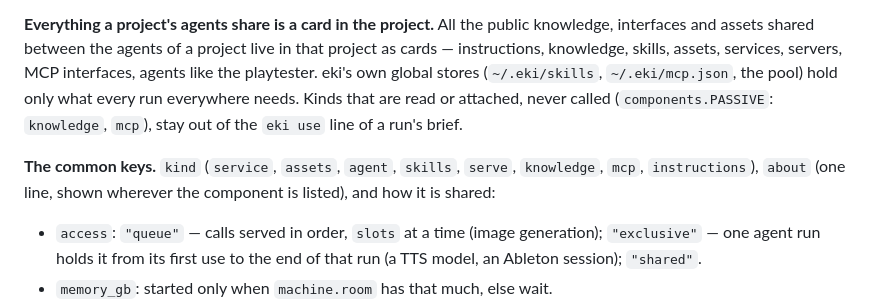
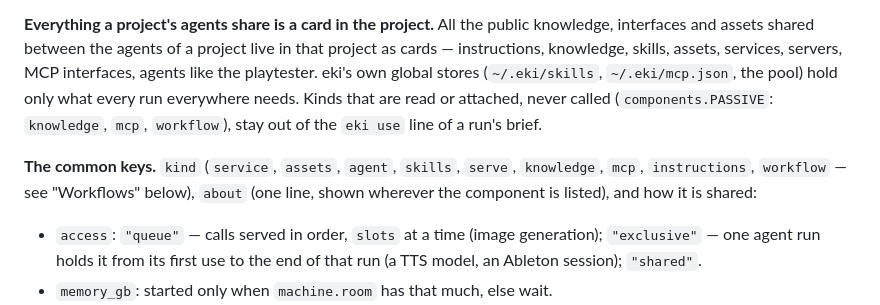
Before and after one commit to REDES01/eki, a Markdown page: docs/design.md, the part around one of its changes. Rendered like a GitHub page.

```diff
--- a/docs/design.md
+++ b/docs/design.md
@@ -924,11 +924,12 @@ project live in that project as cards — instructions, knowledge, skills,
 assets, services, servers, MCP interfaces, agents like the playtester.
 eki's own global stores (`~/.eki/skills`, `~/.eki/mcp.json`, the pool) hold
 only what every run everywhere needs. Kinds that are read or attached, never
-called (`components.PASSIVE`: `knowledge`, `mcp`), stay out of the `eki use`
+called (`components.PASSIVE`: `knowledge`, `mcp`, `workflow`), stay out of the `eki use`
 line of a run's brief.
 
 **The common keys.** `kind` (`service`, `assets`, `agent`, `skills`,
-`serve`, `knowledge`, `mcp`, `instructions`), `about` (one
+`serve`, `knowledge`, `mcp`, `instructions`, `workflow` — see
+"Workflows" below), `about` (one
 line, shown wherever the component is listed), and how it is shared:
 
 - `access`: `"queue"` — calls served in order, `slots` at a time (image
```
Also changed, not shown: other parts of docs/design.md (+67 -1 lines), docs/self-build.md (+8 -2 lines).
